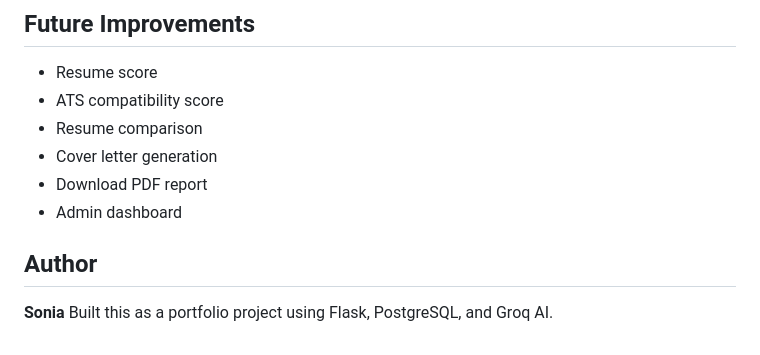
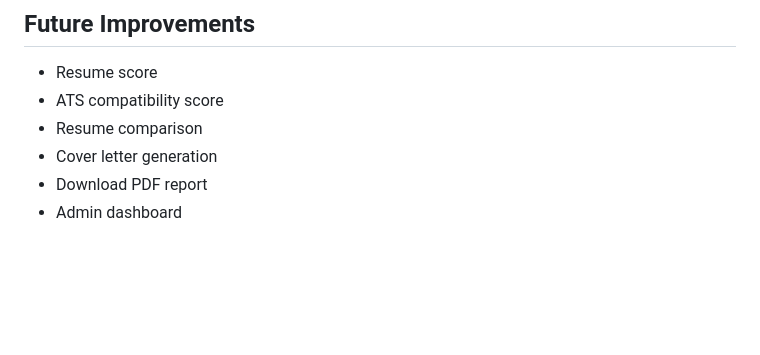
Before and after one commit to soniasonu/AI-Resume-Analyzer, a Markdown page: README.md, the part around the change. Drawn GitHub-style; blank space fills up the shorter version.

Commit message:
Delete some information from README
Removed some section from README.

```diff
--- a/README.md
+++ b/README.md
@@ -86,8 +86,3 @@ python run.py
 - Cover letter generation
 - Download PDF report
 - Admin dashboard
-
-## Author
-
-**Sonia**
-Built this as a portfolio project using Flask, PostgreSQL, and Groq AI.
```
